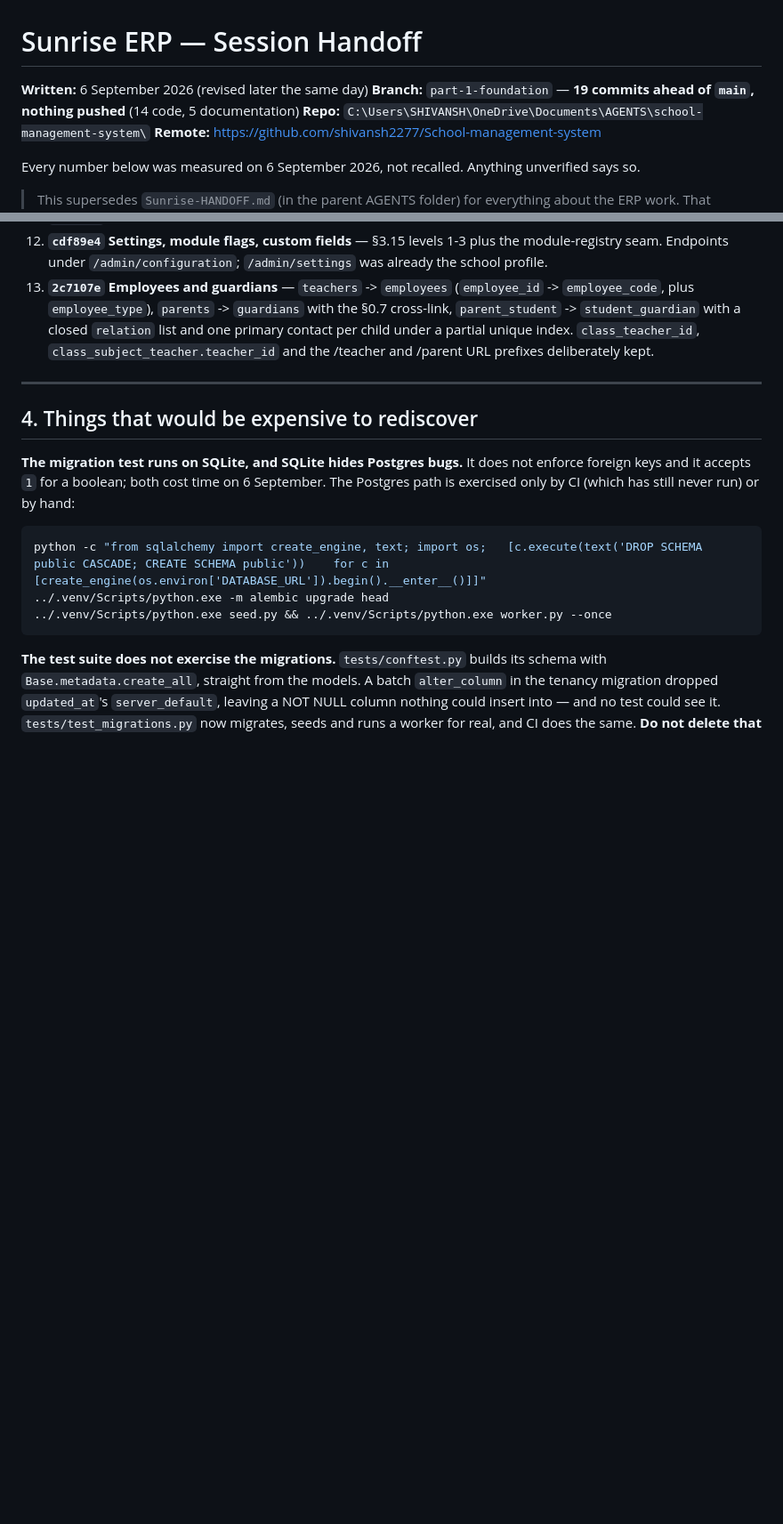
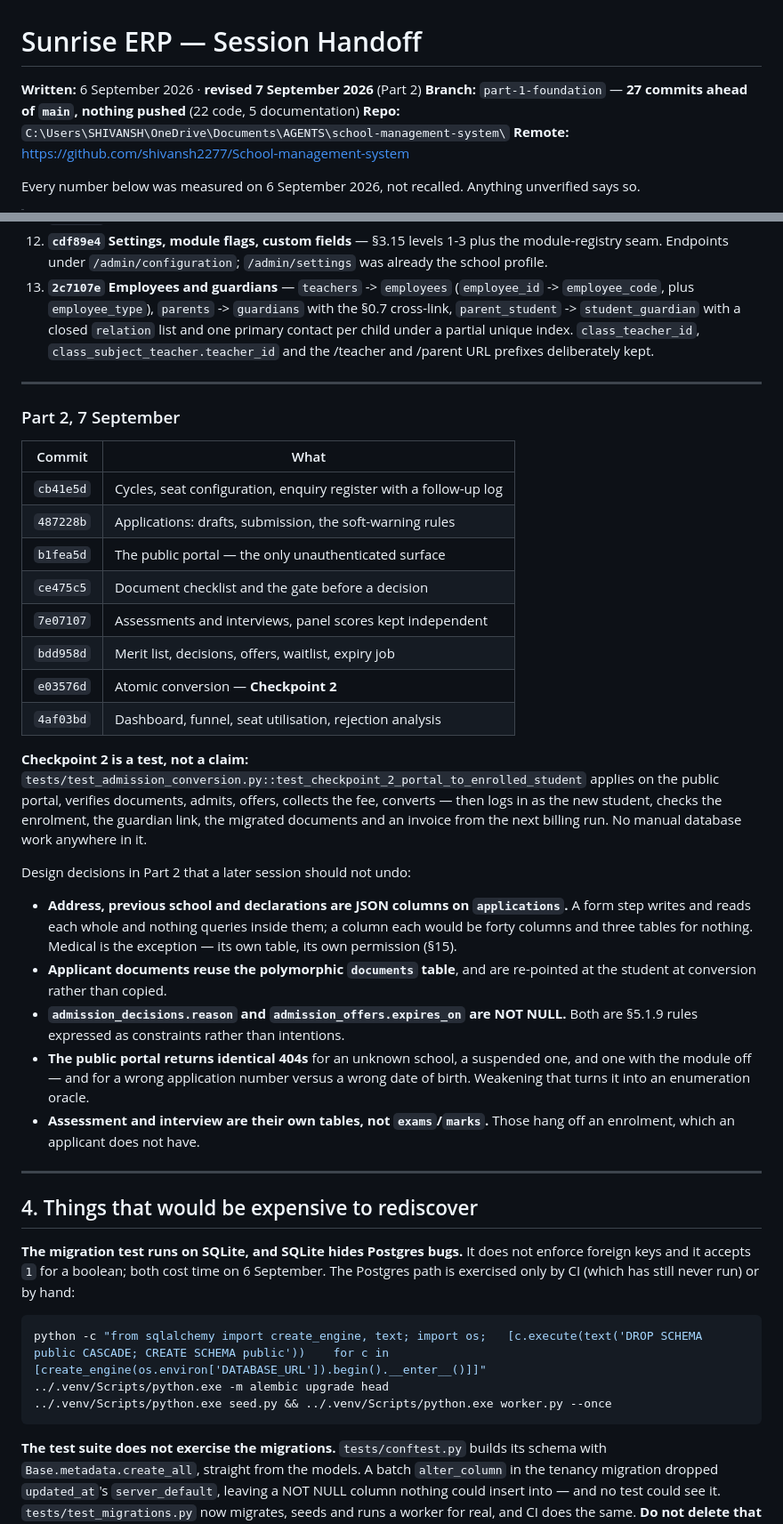
Before and after one commit to shivansh2277/School-management-system, a Markdown page: HANDOFF.md, 2 parts joined by grey strips. Shown at 89% size. Rendered like a GitHub page; blank space fills up the shorter version.

```diff
--- a/HANDOFF.md
+++ b/HANDOFF.md
@@ -1,7 +1,7 @@
 # Sunrise ERP — Session Handoff
 
-**Written:** 6 September 2026 (revised later the same day)
-**Branch:** `part-1-foundation` — **19 commits ahead of `main`, nothing pushed** (14 code, 5 documentation)
+**Written:** 6 September 2026 · **revised 7 September 2026** (Part 2)
+**Branch:** `part-1-foundation` — **27 commits ahead of `main`, nothing pushed** (22 code, 5 documentation)
 **Repo:** `C:\Users\SHIVANSH\OneDrive\Documents\AGENTS\school-management-system\`
 **Remote:** https://github.com/shivansh2277/School-management-system
 
@@ -106,6 +106,46 @@ Four more since (6 September, later the same day):
     per child under a partial unique index. `class_teacher_id`,
     `class_subject_teacher.teacher_id` and the /teacher and /parent URL
     prefixes deliberately kept.
+
+---
+
+### Part 2, 7 September
+
+| Commit | What |
+|---|---|
+| `cb41e5d` | Cycles, seat configuration, enquiry register with a follow-up log |
+| `487228b` | Applications: drafts, submission, the soft-warning rules |
+| `b1fea5d` | The public portal — the only unauthenticated surface |
+| `ce475c5` | Document checklist and the gate before a decision |
+| `7e07107` | Assessments and interviews, panel scores kept independent |
+| `bdd958d` | Merit list, decisions, offers, waitlist, expiry job |
+| `e03576d` | Atomic conversion — **Checkpoint 2** |
+| `4af03bd` | Dashboard, funnel, seat utilisation, rejection analysis |
+
+**Checkpoint 2 is a test, not a claim:**
+`tests/test_admission_conversion.py::test_checkpoint_2_portal_to_enrolled_student`
+applies on the public portal, verifies documents, admits, offers, collects the
+fee, converts — then logs in as the new student, checks the enrolment, the
+guardian link, the migrated documents and an invoice from the next billing run.
+No manual database work anywhere in it.
+
+Design decisions in Part 2 that a later session should not undo:
+
+- **Address, previous school and declarations are JSON columns on
+  `applications`.** A form step writes and reads each whole and nothing queries
+  inside them; a column each would be forty columns and three tables for
+  nothing. Medical is the exception — its own table, its own permission (§15).
+- **Applicant documents reuse the polymorphic `documents` table**, and are
+  re-pointed at the student at conversion rather than copied.
+- **`admission_decisions.reason` and `admission_offers.expires_on` are NOT
+  NULL.** Both are §5.1.9 rules expressed as constraints rather than
+  intentions.
+- **The public portal returns identical 404s** for an unknown school, a
+  suspended one, and one with the module off — and for a wrong application
+  number versus a wrong date of birth. Weakening that turns it into an
+  enumeration oracle.
+- **Assessment and interview are their own tables, not `exams`/`marks`.** Those
+  hang off an enrolment, which an applicant does not have.
 
 ---
 
```
Also changed, not shown: other parts of HANDOFF.md (+26 -9 lines), CLAUDE.md (+11 -1 lines).
